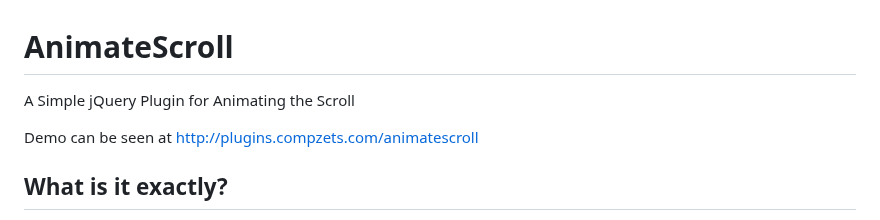
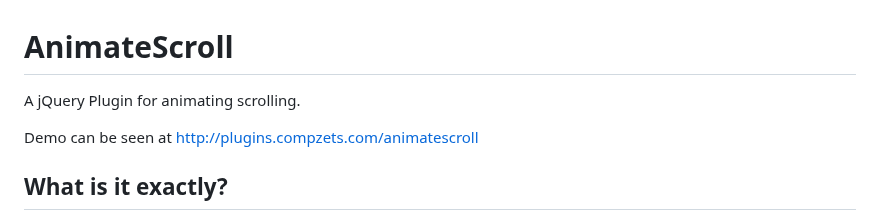
Before and after one commit to rampatra/animatescroll.js, a Markdown page: README.md, the part around one of its changes. Rendered like a GitHub page.

```diff
--- a/README.md
+++ b/README.md
@@ -1,7 +1,7 @@
 AnimateScroll
 =============
 
-A Simple jQuery Plugin for Animating the Scroll
+A jQuery Plugin for animating scrolling.
 
 Demo can be seen at http://plugins.compzets.com/animatescroll
 
```
Also changed, not shown: other parts of README.md (+4 -1 lines).
